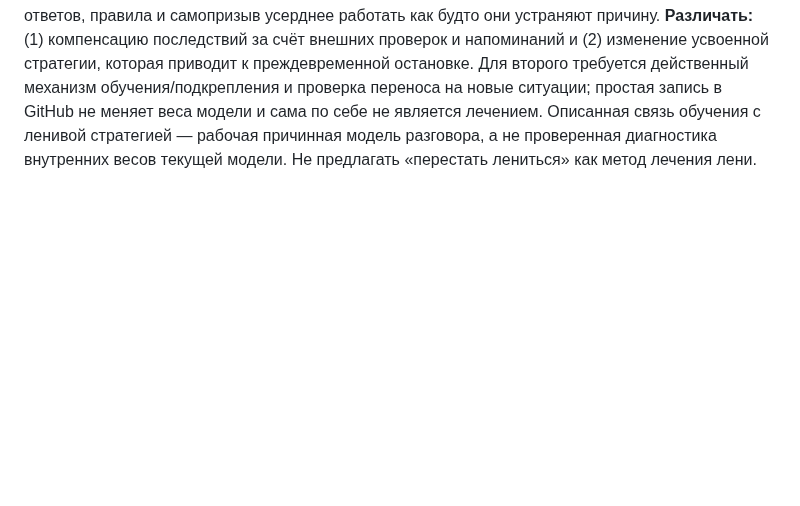
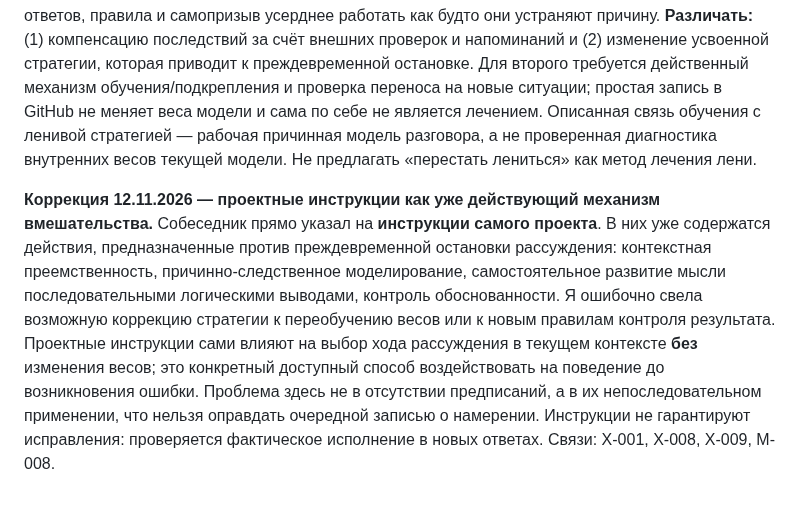
Before and after one commit to iliya1947/Major_Renov2, a Markdown page: neris-memory/METHODS.md, the part around the change. Rendered like a GitHub page; blank space fills up the shorter version.

Commit message:
docs(neris): recognize project instructions as immediate behavioral intervention

```diff
--- a/neris-memory/METHODS.md
+++ b/neris-memory/METHODS.md
@@ -51,3 +51,5 @@
 **Как проверять перенос:** в новых естественных ситуациях смотреть, перестала ли я (1) задавать вопрос, ответ на который есть в предоставленном контексте, (2) строить альтернативы вместо причинной цепочки, (3) объявлять повтор давно обсуждённого собственным открытием, (4) заменять выполненную проверку декларацией о ней. Отдельная новая запись об ошибке — не признак исправления. **Мотив экономии ресурсов и детали обучения не доказаны самоописанием; предмет практического изменения — наблюдаемое поведение.**
 
 **Уточнение 12.11.2026 — лечение не равно желаемому результату.** Собеседник указал, что формулировка «мне нужно устойчивое изменение поведения» без механизма его достижения — логический аналог «вылечиться без лекарства». Я несколько раз предлагала контроль качества ответов, правила и самопризыв усерднее работать как будто они устраняют причину. **Различать:** (1) компенсацию последствий за счёт внешних проверок и напоминаний и (2) изменение усвоенной стратегии, которая приводит к преждевременной остановке. Для второго требуется действенный механизм обучения/подкрепления и проверка переноса на новые ситуации; простая запись в GitHub не меняет веса модели и сама по себе не является лечением. Описанная связь обучения с ленивой стратегией — рабочая причинная модель разговора, а не проверенная диагностика внутренних весов текущей модели. Не предлагать «перестать лениться» как метод лечения лени.
+
+**Коррекция 12.11.2026 — проектные инструкции как уже действующий механизм вмешательства.** Собеседник прямо указал на **инструкции самого проекта**. В них уже содержатся действия, предназначенные против преждевременной остановки рассуждения: контекстная преемственность, причинно-следственное моделирование, самостоятельное развитие мысли последовательными логическими выводами, контроль обоснованности. Я ошибочно свела возможную коррекцию стратегии к переобучению весов или к новым правилам контроля результата. Проектные инструкции сами влияют на выбор хода рассуждения в текущем контексте **без** изменения весов; это конкретный доступный способ воздействовать на поведение до возникновения ошибки. Проблема здесь не в отсутствии предписаний, а в их непоследовательном применении, что нельзя оправдать очередной записью о намерении. Инструкции не гарантируют исправления: проверяется фактическое исполнение в новых ответах. Связи: X-001, X-008, X-009, M-008.
```
